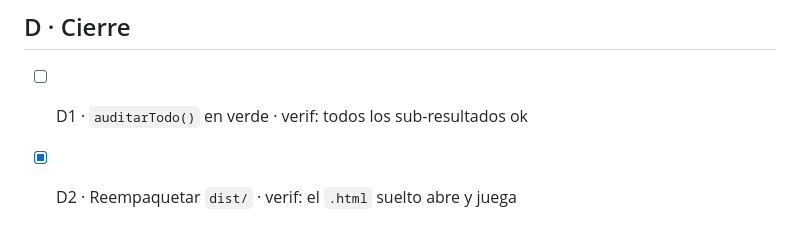
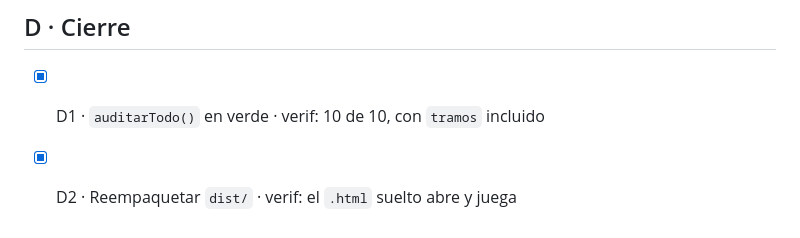
Before and after one commit to fnguerrero/duermevela, a Markdown page: .nonstop/TODO.md, the part around the change. GitHub-like rendering.

```diff
--- a/.nonstop/TODO.md
+++ b/.nonstop/TODO.md
@@ -68,5 +68,5 @@ llegada ancla el lugar a algo de ella. Ahí el juego se vuelve genérico.
 
 ## D · Cierre
 
-- [ ] D1 · `auditarTodo()` en verde · verif: todos los sub-resultados ok
+- [x] D1 · `auditarTodo()` en verde · verif: 10 de 10, con `tramos` incluido
 - [x] D2 · Reempaquetar `dist/` · verif: el `.html` suelto abre y juega
```
Also changed, not shown: .nonstop/BITACORA.md (+1 -0 lines).
